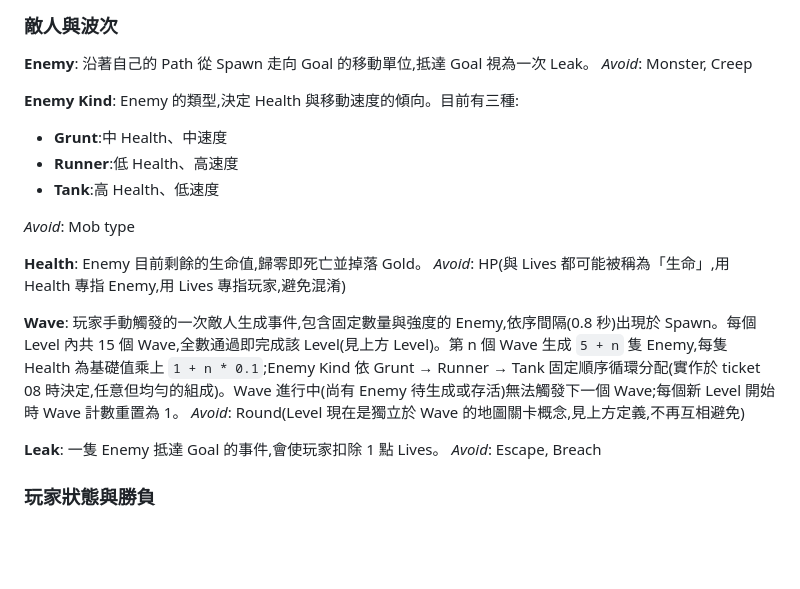
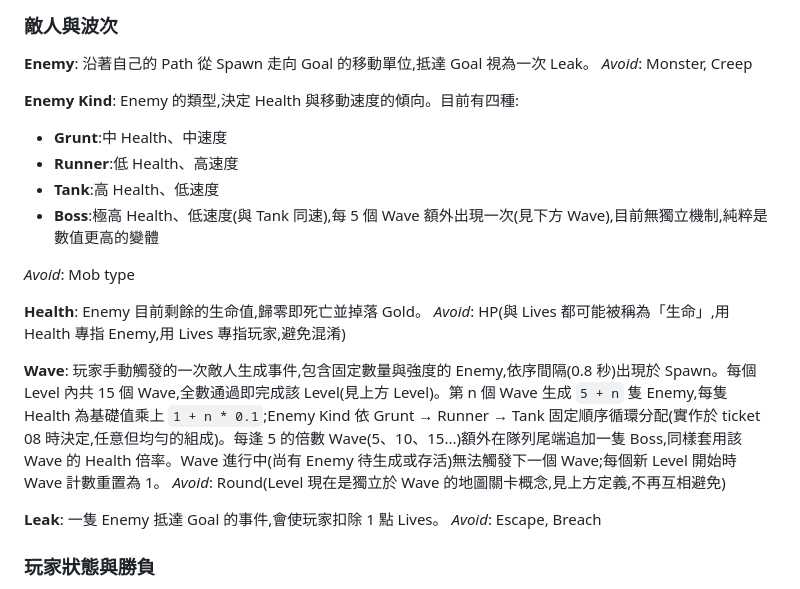
Before and after one commit to single9/color-tower-def, a Markdown page: CONTEXT.md, the part around the change. GitHub-like rendering; blank space fills up the shorter version.

```diff
--- a/CONTEXT.md
+++ b/CONTEXT.md
@@ -75,11 +75,12 @@ _Avoid_: Level(Level 是地圖關卡的計數,Tier 專指 Tower 的升級等級,
 _Avoid_: Monster, Creep
 
 **Enemy Kind**:
-Enemy 的類型,決定 Health 與移動速度的傾向。目前有三種:
+Enemy 的類型,決定 Health 與移動速度的傾向。目前有四種:
 
 - **Grunt**:中 Health、中速度
 - **Runner**:低 Health、高速度
 - **Tank**:高 Health、低速度
+- **Boss**:極高 Health、低速度(與 Tank 同速),每 5 個 Wave 額外出現一次(見下方 Wave),目前無獨立機制,純粹是數值更高的變體
 
 _Avoid_: Mob type
 
@@ -88,7 +89,7 @@ Enemy 目前剩餘的生命值,歸零即死亡並掉落 Gold。
 _Avoid_: HP(與 Lives 都可能被稱為「生命」,用 Health 專指 Enemy,用 Lives 專指玩家,避免混淆)
 
 **Wave**:
-玩家手動觸發的一次敵人生成事件,包含固定數量與強度的 Enemy,依序間隔(0.8 秒)出現於 Spawn。每個 Level 內共 15 個 Wave,全數通過即完成該 Level(見上方 Level)。第 n 個 Wave 生成 `5 + n` 隻 Enemy,每隻 Health 為基礎值乘上 `1 + n * 0.1`;Enemy Kind 依 Grunt → Runner → Tank 固定順序循環分配(實作於 ticket 08 時決定,任意但均勻的組成)。Wave 進行中(尚有 Enemy 待生成或存活)無法觸發下一個 Wave;每個新 Level 開始時 Wave 計數重置為 1。
+玩家手動觸發的一次敵人生成事件,包含固定數量與強度的 Enemy,依序間隔(0.8 秒)出現於 Spawn。每個 Level 內共 15 個 Wave,全數通過即完成該 Level(見上方 Level)。第 n 個 Wave 生成 `5 + n` 隻 Enemy,每隻 Health 為基礎值乘上 `1 + n * 0.1`;Enemy Kind 依 Grunt → Runner → Tank 固定順序循環分配(實作於 ticket 08 時決定,任意但均勻的組成)。每逢 5 的倍數 Wave(5、10、15...)額外在隊列尾端追加一隻 Boss,同樣套用該 Wave 的 Health 倍率。Wave 進行中(尚有 Enemy 待生成或存活)無法觸發下一個 Wave;每個新 Level 開始時 Wave 計數重置為 1。
 _Avoid_: Round(Level 現在是獨立於 Wave 的地圖關卡概念,見上方定義,不再互相避免)
 
 **Leak**:
```
Also changed, not shown: README.md (added, +48 -0 lines).
